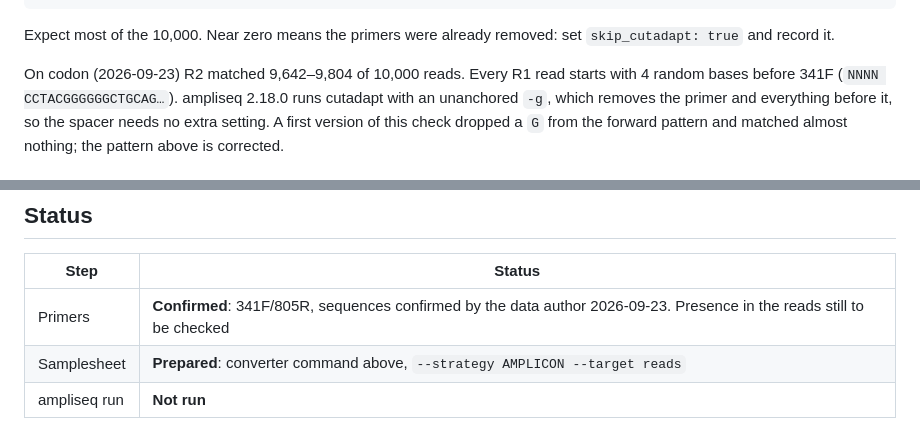
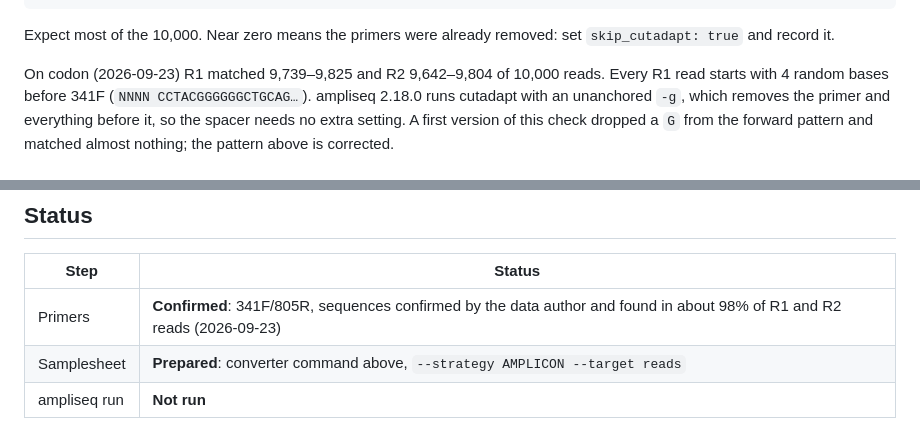
Before and after one commit to vagkaratzas/meta-omics-sig, a Markdown page: runs/08_ampliseq/README.md, 2 parts joined by grey strips. Drawn GitHub-style.

Commit message:
Record run 08 R1 primer counts
Co-Authored-By: Claude Opus 5.5 <noreply@anthropic.com>

```diff
--- a/runs/08_ampliseq/README.md
+++ b/runs/08_ampliseq/README.md
@@ -77,7 +77,7 @@ done
 Expect most of the 10,000. Near zero means the primers were already removed: set
 `skip_cutadapt: true` and record it.
 
-On codon (2026-09-23) R2 matched 9,642–9,804 of 10,000 reads. Every R1 read starts with
+On codon (2026-09-23) R1 matched 9,739–9,825 and R2 9,642–9,804 of 10,000 reads. Every R1 read starts with
 4 random bases before 341F (`NNNN CCTACGGGGGGCTGCAG…`). ampliseq 2.18.0 runs cutadapt
 with an unanchored `-g`, which removes the primer and everything before it, so the spacer
 needs no extra setting. A first version of this check dropped a `G` from the forward
@@ -143,6 +143,6 @@ or failed.
 
 | Step | Status |
 |------|--------|
-| Primers | **Confirmed**: 341F/805R, sequences confirmed by the data author 2026-09-23. Presence in the reads still to be checked |
+| Primers | **Confirmed**: 341F/805R, sequences confirmed by the data author and found in about 98% of R1 and R2 reads (2026-09-23) |
 | Samplesheet | **Prepared**: converter command above, `--strategy AMPLICON --target reads` |
 | ampliseq run | **Not run** |
```
